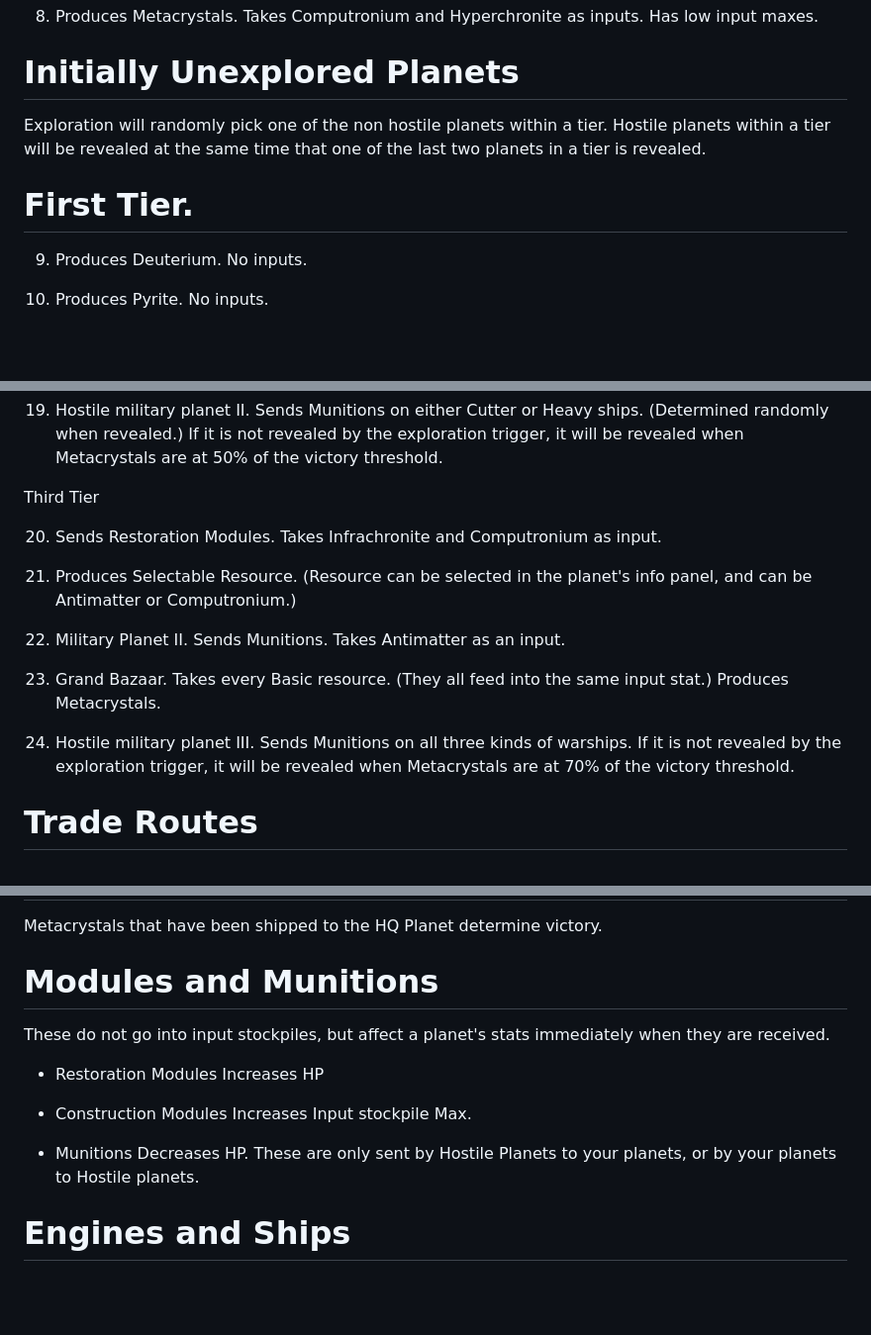
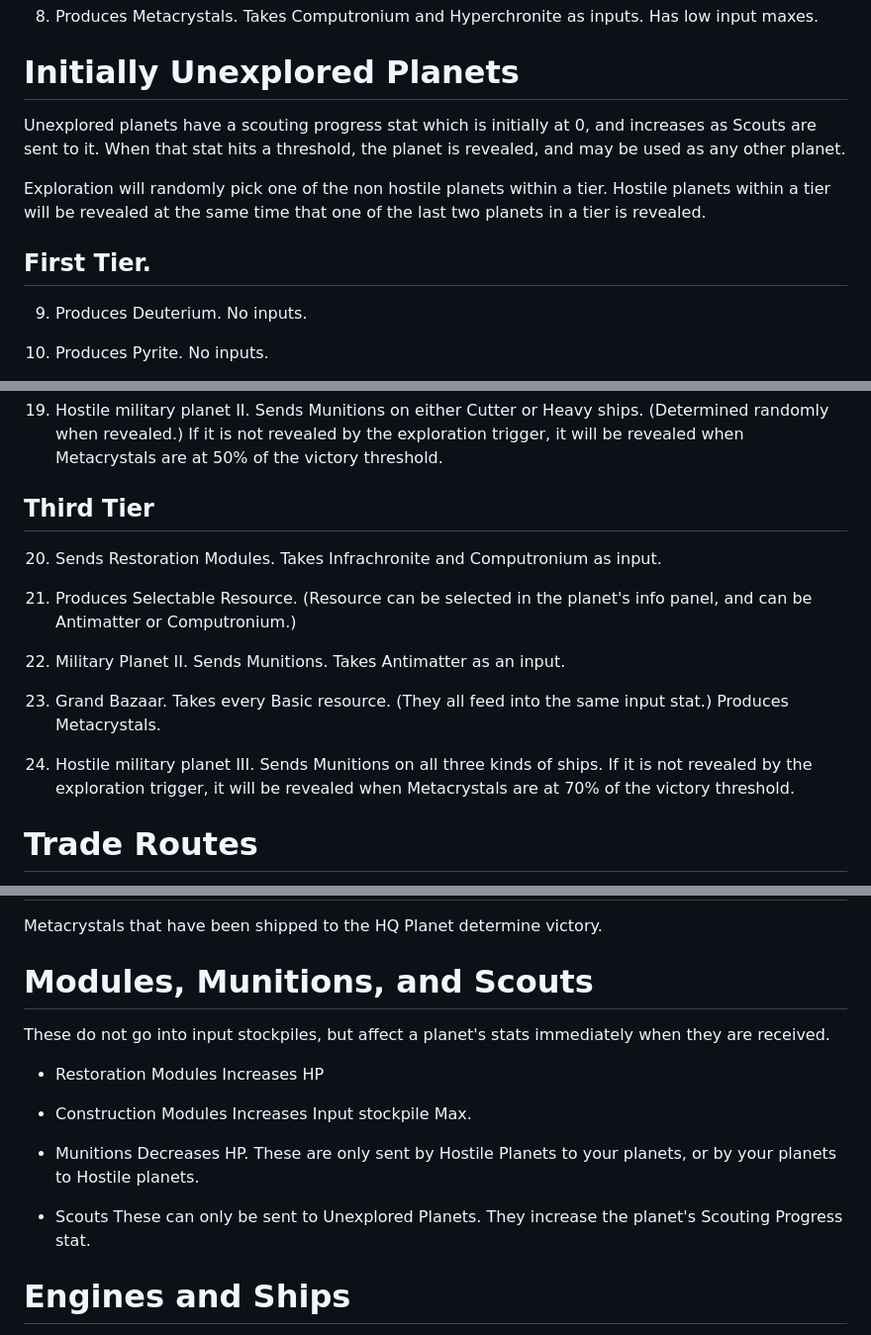
Before and after one commit to diningeachox/chronite_corp, a Markdown page: docs/gameplay.md, 3 parts joined by grey strips. Shown: that part at 99% size. Drawn GitHub-style; blank space fills up the shorter version.

Commit message:
scouting

```diff
--- a/docs/gameplay.md
+++ b/docs/gameplay.md
@@ -40,9 +40,11 @@ Gold delivered to the HQ planet determines score and possibly victory. The HQ pl
 
 # Initially Unexplored Planets
 
+Unexplored planets have a scouting progress stat which is initially at 0, and increases as Scouts are sent to it. When that stat hits a threshold, the planet is revealed, and may be used as any other planet.
+
 Exploration will randomly pick one of the non hostile planets within a tier. Hostile planets within a tier will be revealed at the same time that one of the last two planets in a tier is revealed.
 
-# First Tier.
+## First Tier.
 
 9. Produces Deuterium. No inputs.
 
@@ -68,7 +70,7 @@ Second Tier
 
 19. Hostile military planet II. Sends Munitions on either Cutter or Heavy ships. (Determined randomly when revealed.) If it is not revealed by the exploration trigger, it will be revealed when Metacrystals are at 50% of the victory threshold.
 
-Third Tier
+## Third Tier
 
 20. Sends Restoration Modules. Takes Infrachronite and Computronium as input.
 
@@ -78,7 +80,7 @@ Third Tier
 
 23. Grand Bazaar. Takes every Basic resource. (They all feed into the same input stat.) Produces Metacrystals.
 
-24. Hostile military planet III. Sends Munitions on all three kinds of warships. If it is not revealed by the exploration trigger, it will be revealed when Metacrystals are at 70% of the victory threshold.
+24. Hostile military planet III. Sends Munitions on all three kinds of ships. If it is not revealed by the exploration trigger, it will be revealed when Metacrystals are at 70% of the victory threshold.
 
 # Trade Routes
 
@@ -109,7 +111,7 @@ Basic resources are produced directly by planets. Engines, modules, and metacrys
 # Metacrystals
   Metacrystals that have been shipped to the HQ Planet determine victory.
 
-# Modules and Munitions
+# Modules, Munitions, and Scouts
   These do not go into input stockpiles, but affect a planet's stats immediately when they are received.
 
 - Restoration Modules
@@ -120,6 +122,9 @@ Basic resources are produced directly by planets. Engines, modules, and metacrys
 
 - Munitions
   Decreases HP. These are only sent by Hostile Planets to your planets, or by your planets to Hostile planets.
+
+- Scouts
+  These can only be sent to Unexplored Planets. They increase the planet's Scouting Progress stat.
 
 # Engines and Ships
 
```
Also changed, not shown: other parts of docs/gameplay.md (+5 -5 lines).
